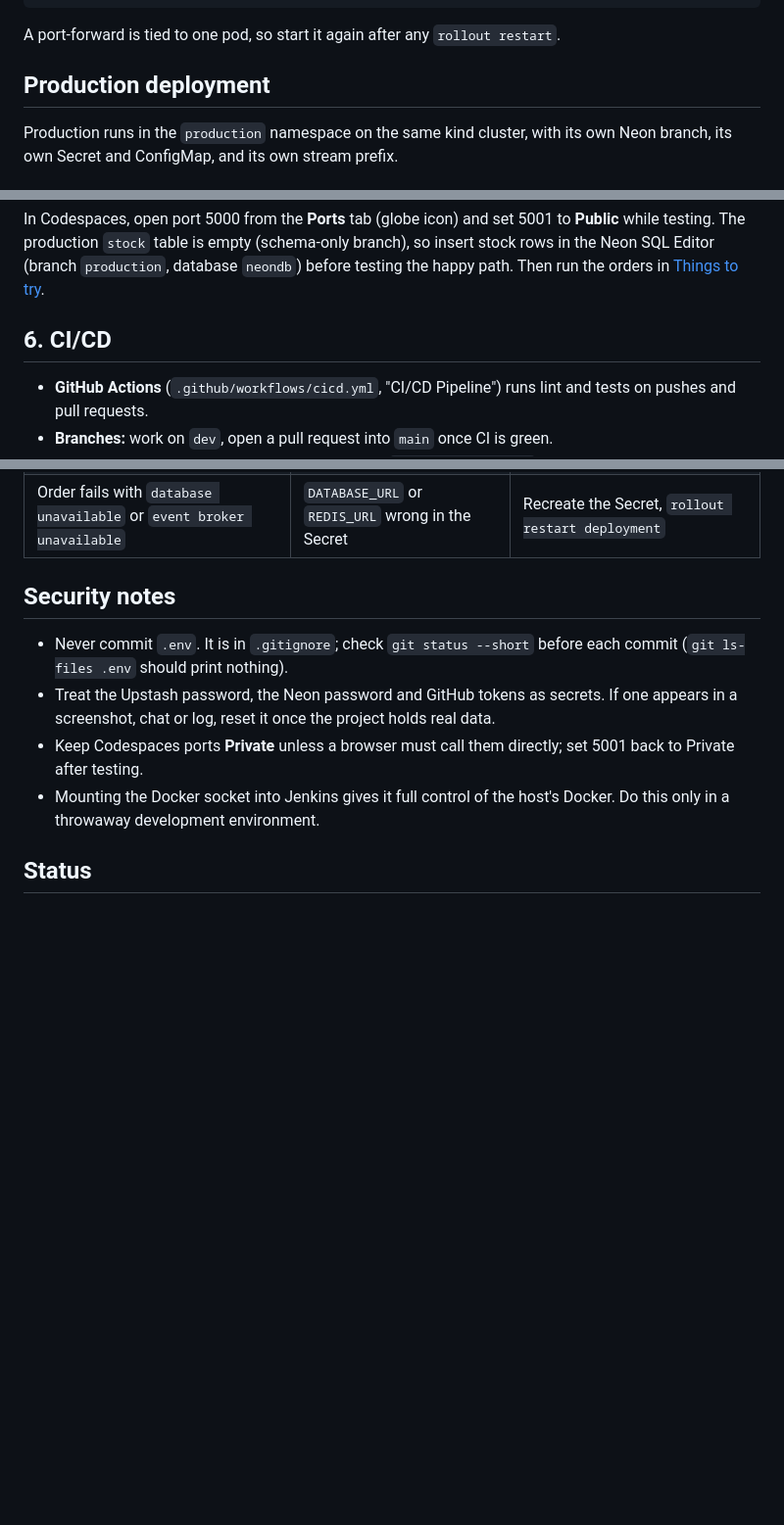
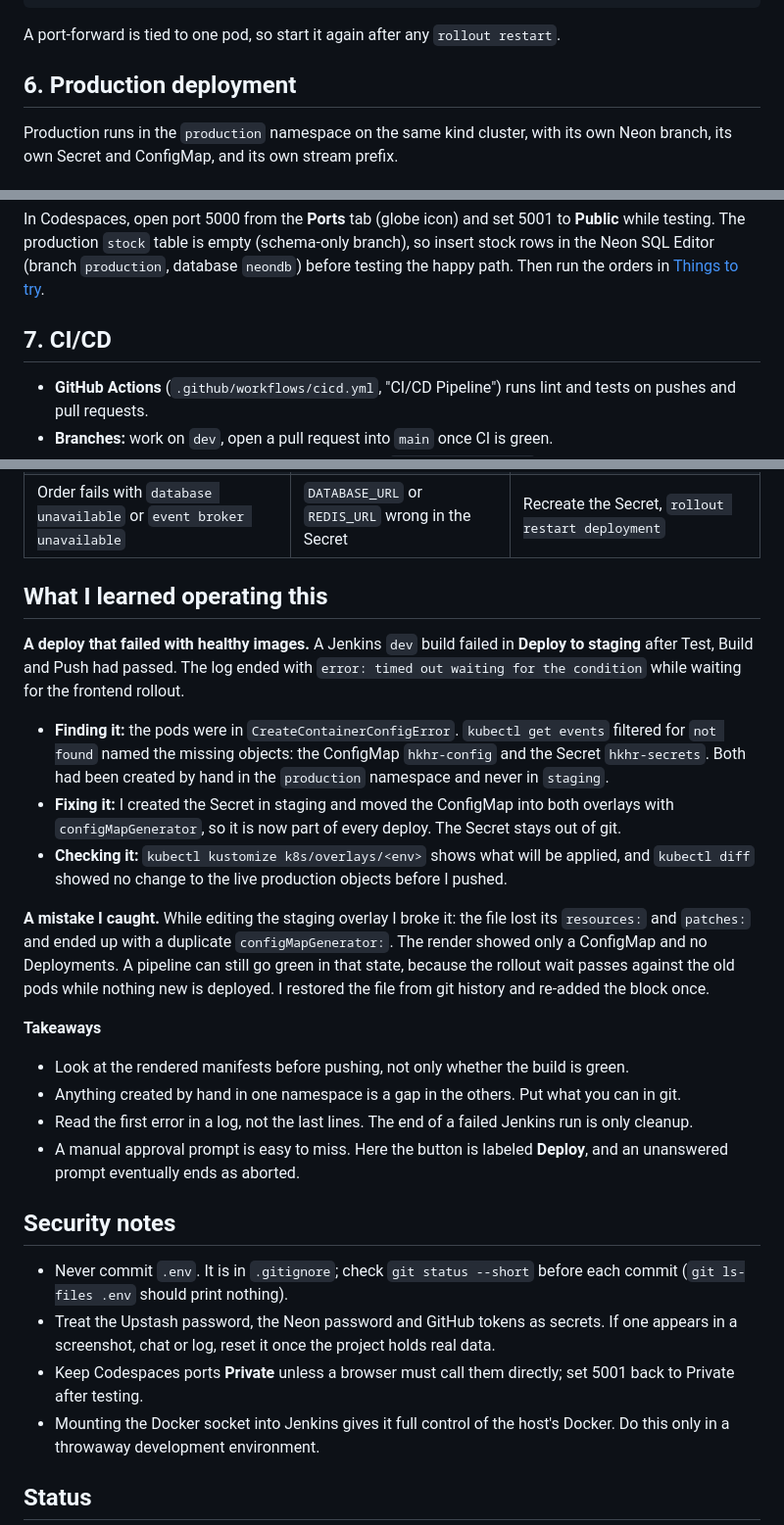
Before and after one commit to netrashivakumar/hkhr_store_saga, a Markdown page: README.md, 3 parts joined by grey strips. Shown at 98% size. GitHub-like rendering; blank space fills up the shorter version.

Commit message:
README: renumber sections, add what I learned operating this

```diff
--- a/README.md
+++ b/README.md
@@ -310,7 +310,7 @@ pkill -f "kubectl port-forward"                # when you are done
 
 A port-forward is tied to one pod, so start it again after any `rollout restart`.
 
-## Production deployment
+## 6. Production deployment
 
 Production runs in the `production` namespace on the same kind cluster, with its own Neon
 branch, its own Secret and ConfigMap, and its own stream prefix.
@@ -371,7 +371,7 @@ while testing. The production `stock` table is empty (schema-only branch), so in
 rows in the Neon SQL Editor (branch `production`, database `neondb`) before testing the happy
 path. Then run the orders in [Things to try](#things-to-try).
 
-## 6. CI/CD
+## 7. CI/CD
 
 - **GitHub Actions** (`.github/workflows/cicd.yml`, "CI/CD Pipeline") runs lint and tests on
   pushes and pull requests.
@@ -440,6 +440,34 @@ Then check the tables in Neon and the streams in Upstash's Data Browser.
 | Workers crash with `Port could not be cast to integer value ... 'rediss:'` | `REDIS_URL` was pasted twice into the Secret | Delete and recreate the Secret; the `://` count check must print 1 |
 | Pod stuck in `ImagePullBackOff` | Image missing or private | Check the image name and that the package is Public |
 | Order fails with `database unavailable` or `event broker unavailable` | `DATABASE_URL` or `REDIS_URL` wrong in the Secret | Recreate the Secret, `rollout restart deployment` |
+
+## What I learned operating this
+
+**A deploy that failed with healthy images.** A Jenkins `dev` build failed in **Deploy to staging**
+after Test, Build and Push had passed. The log ended with
+`error: timed out waiting for the condition` while waiting for the frontend rollout.
+
+- **Finding it:** the pods were in `CreateContainerConfigError`. `kubectl get events` filtered
+  for `not found` named the missing objects: the ConfigMap `hkhr-config` and the Secret
+  `hkhr-secrets`. Both had been created by hand in the `production` namespace and never in `staging`.
+- **Fixing it:** I created the Secret in staging and moved the ConfigMap into both overlays with
+  `configMapGenerator`, so it is now part of every deploy. The Secret stays out of git.
+- **Checking it:** `kubectl kustomize k8s/overlays/<env>` shows what will be applied, and
+  `kubectl diff` showed no change to the live production objects before I pushed.
+
+**A mistake I caught.** While editing the staging overlay I broke it: the file lost its
+`resources:` and `patches:` and ended up with a duplicate `configMapGenerator:`. The render
+showed only a ConfigMap and no Deployments. A pipeline can still go green in that state,
+because the rollout wait passes against the old pods while nothing new is deployed. I restored
+the file from git history and re-added the block once.
+
+**Takeaways**
+
+- Look at the rendered manifests before pushing, not only whether the build is green.
+- Anything created by hand in one namespace is a gap in the others. Put what you can in git.
+- Read the first error in a log, not the last lines. The end of a failed Jenkins run is only cleanup.
+- A manual approval prompt is easy to miss. Here the button is labeled **Deploy**, and an
+  unanswered prompt eventually ends as aborted.
 
 ## Security notes
 
```
Also changed, not shown: other parts of README.md (+2 -2 lines).
